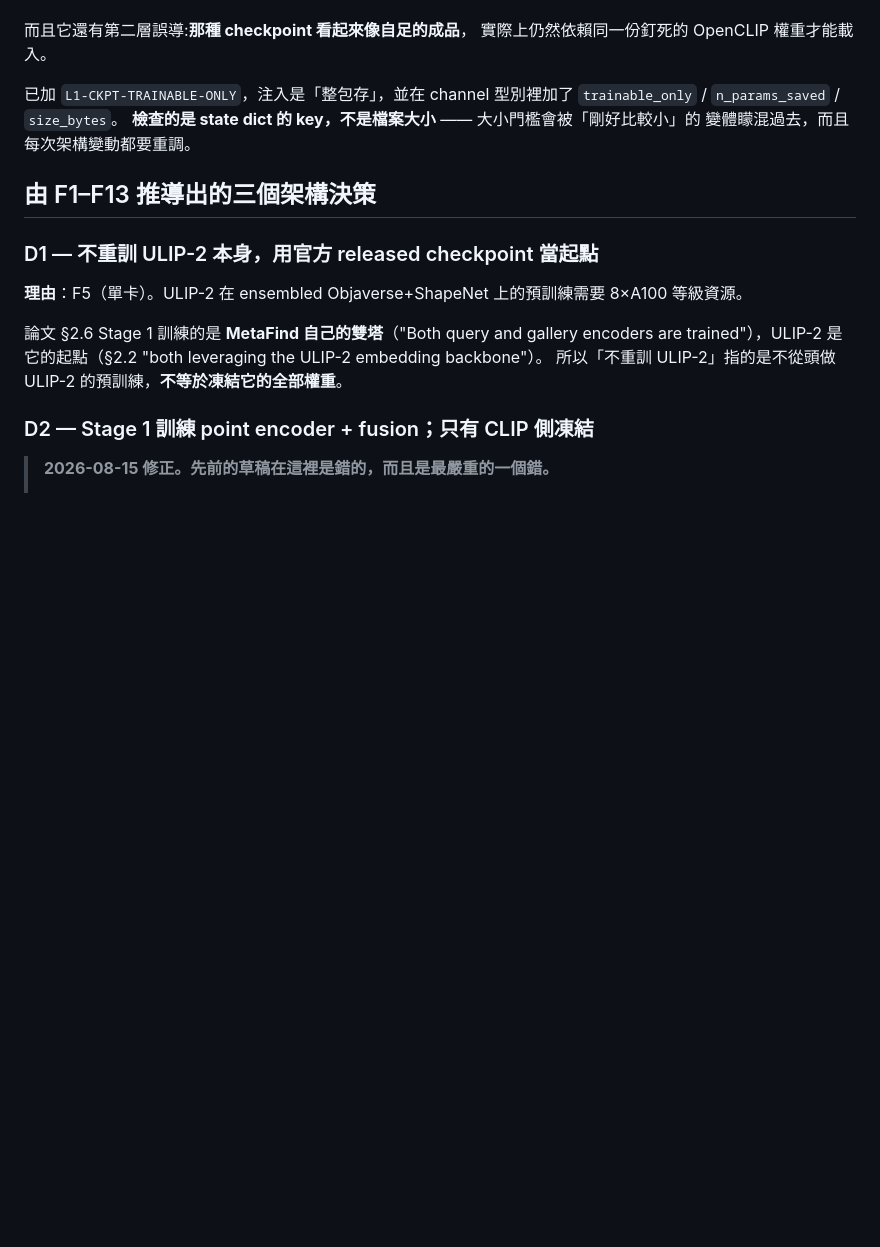
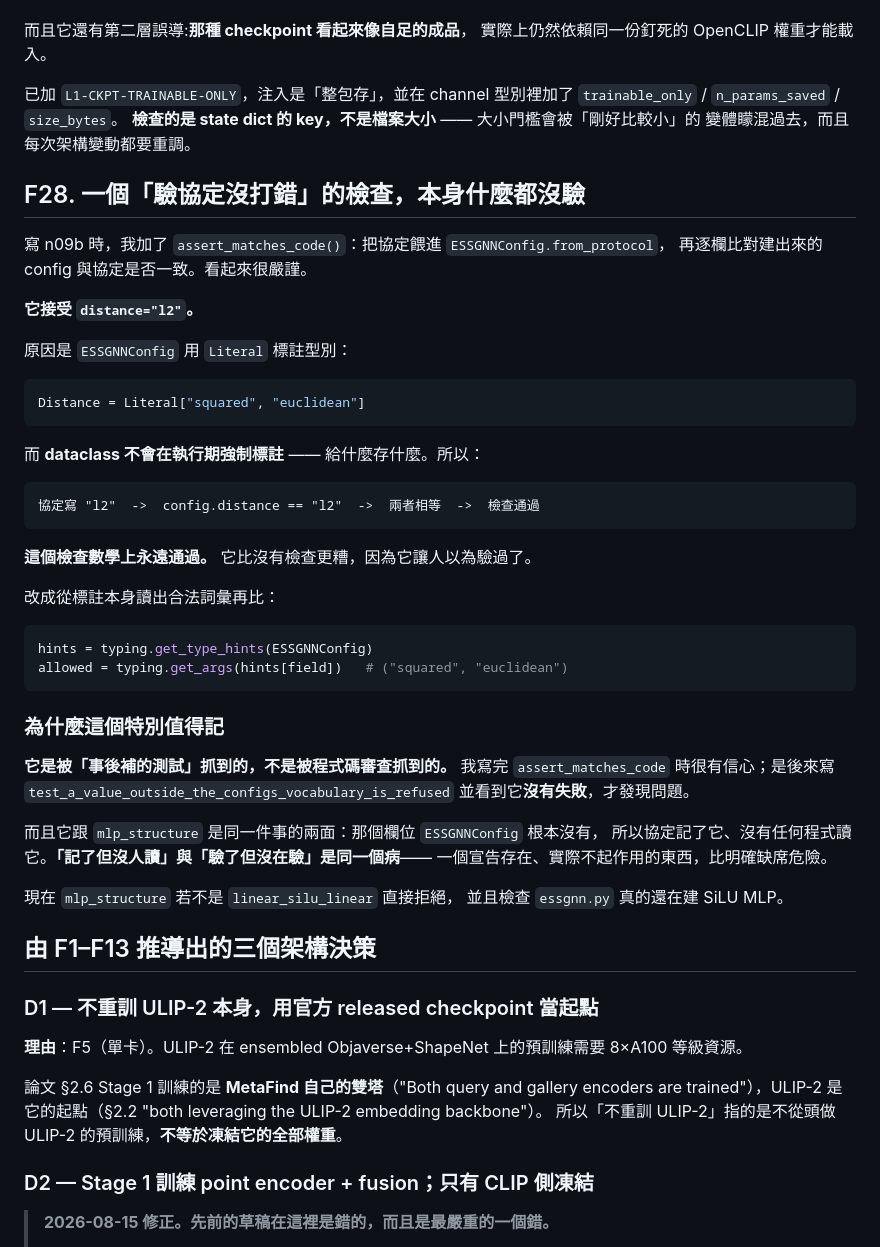
Before and after one commit to Kyzen5128/MetaFindV1, a Markdown page: docs/graph/00_FINDINGS.md, the part around the change. GitHub-like rendering; blank space fills up the shorter version.

Commit message:
F28: record the check that verified nothing; n07b complete
The assert_matches_code defect was in a commit message and nowhere a reader of
the specification would find it. Recorded as F28.

The shape of it is worth keeping: ESSGNNConfig annotates its fields with Literal,
dataclasses do not enforce annotations at runtime, so comparing the built
config's fields against the protocol's compared a value with itself. The check
passed mathematically always. That is worse than no check, because it produced
confidence.

It is the same disease as mlp_structure, which the protocol records and no code
reads -- something declared to exist and not functioning is more dangerous than
something plainly absent. Both are now real: vocabularies read off the
annotations with get_type_hints, and mlp_structure refused unless it names what
essgnn.py builds.

And it was found by a test written AFTER the code, not by reading the code. I
was confident when I wrote assert_matches_code; the injection test simply did
not fail, which is how I learned otherwise.

n07b finished: 1,467 of 1,467, 0 quarantined, 28 without a point cloud. The one
asset the old ratio-only rule rejected -- a 7 mm painting -- passes under the
two-condition rule and is now rendered. README updated with the final numbers
and with why the criterion needs both conditions.

Co-Authored-By: Claude Opus 5 <noreply@anthropic.com>

````diff
--- a/docs/graph/00_FINDINGS.md
+++ b/docs/graph/00_FINDINGS.md
@@ -959,6 +959,47 @@ n07b 剩餘        102 MB
 **檢查的是 state dict 的 key，不是檔案大小** —— 大小門檻會被「剛好比較小」的
 變體矇混過去，而且每次架構變動都要重調。
 
+## F28. 一個「驗協定沒打錯」的檢查，本身什麼都沒驗
+
+寫 n09b 時，我加了 `assert_matches_code()`：把協定餵進 `ESSGNNConfig.from_protocol`，
+再逐欄比對建出來的 config 與協定是否一致。看起來很嚴謹。
+
+**它接受 `distance="l2"`。**
+
+原因是 `ESSGNNConfig` 用 `Literal` 標註型別：
+
+```python
+Distance = Literal["squared", "euclidean"]
+```
+
+而 **dataclass 不會在執行期強制標註** —— 給什麼存什麼。所以：
+
+```
+協定寫 "l2"  ->  config.distance == "l2"  ->  兩者相等  ->  檢查通過
+```
+
+**這個檢查數學上永遠通過。** 它比沒有檢查更糟，因為它讓人以為驗過了。
+
+改成從標註本身讀出合法詞彙再比：
+
+```python
+hints = typing.get_type_hints(ESSGNNConfig)
+allowed = typing.get_args(hints[field])   # ("squared", "euclidean")
+```
+
+### 為什麼這個特別值得記
+
+**它是被「事後補的測試」抓到的，不是被程式碼審查抓到的。** 我寫完
+`assert_matches_code` 時很有信心；是後來寫 `test_a_value_outside_the_configs_vocabulary_is_refused`
+並看到它**沒有失敗**，才發現問題。
+
+而且它跟 `mlp_structure` 是同一件事的兩面：那個欄位 `ESSGNNConfig` 根本沒有，
+所以協定記了它、沒有任何程式讀它。**「記了但沒人讀」與「驗了但沒在驗」是同一個病**——
+一個宣告存在、實際不起作用的東西，比明確缺席危險。
+
+現在 `mlp_structure` 若不是 `linear_silu_linear` 直接拒絕，
+並且檢查 `essgnn.py` 真的還在建 SiLU MLP。
+
 ## 由 F1–F13 推導出的三個架構決策
 
 ### D1 — 不重訓 ULIP-2 本身，用官方 released checkpoint 當起點
````
Also changed, not shown: docs/graph/README.md (+1 -1 lines).
